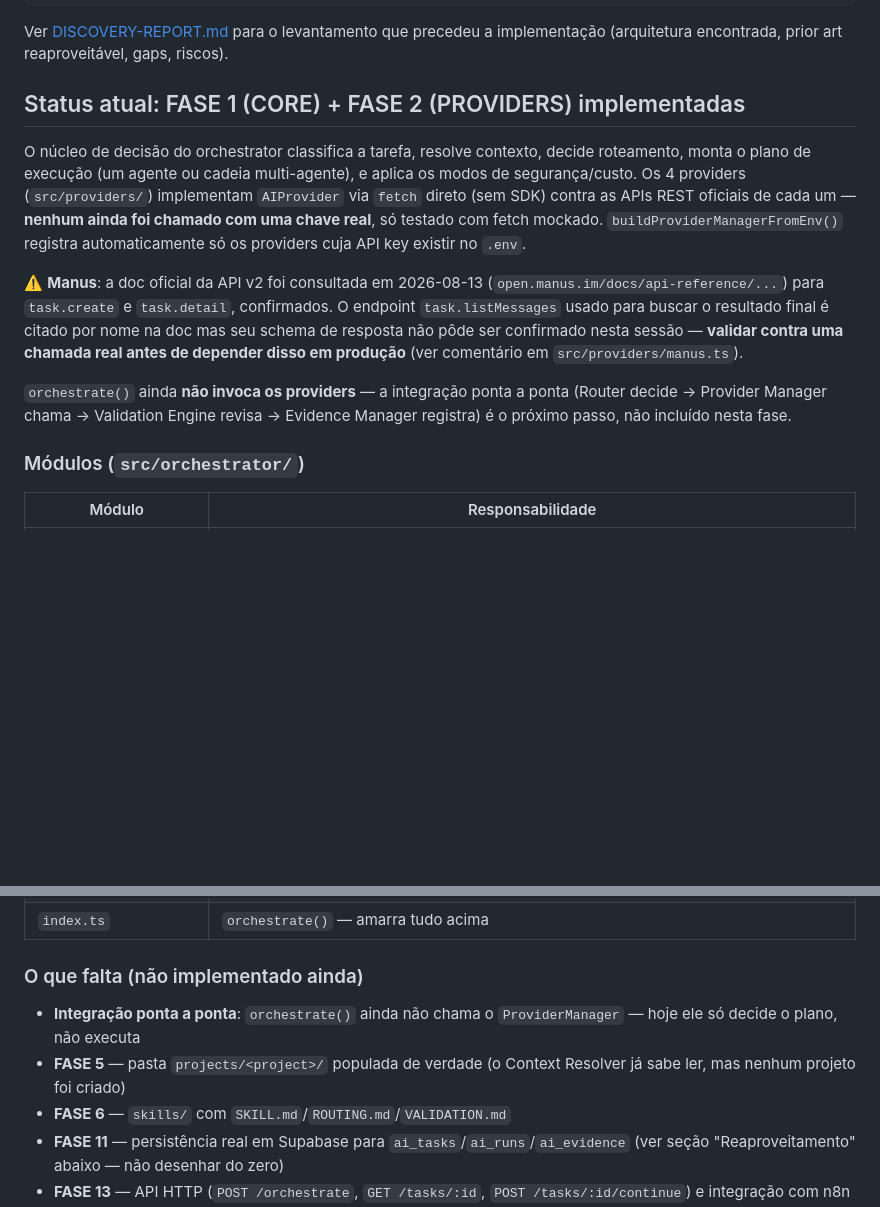
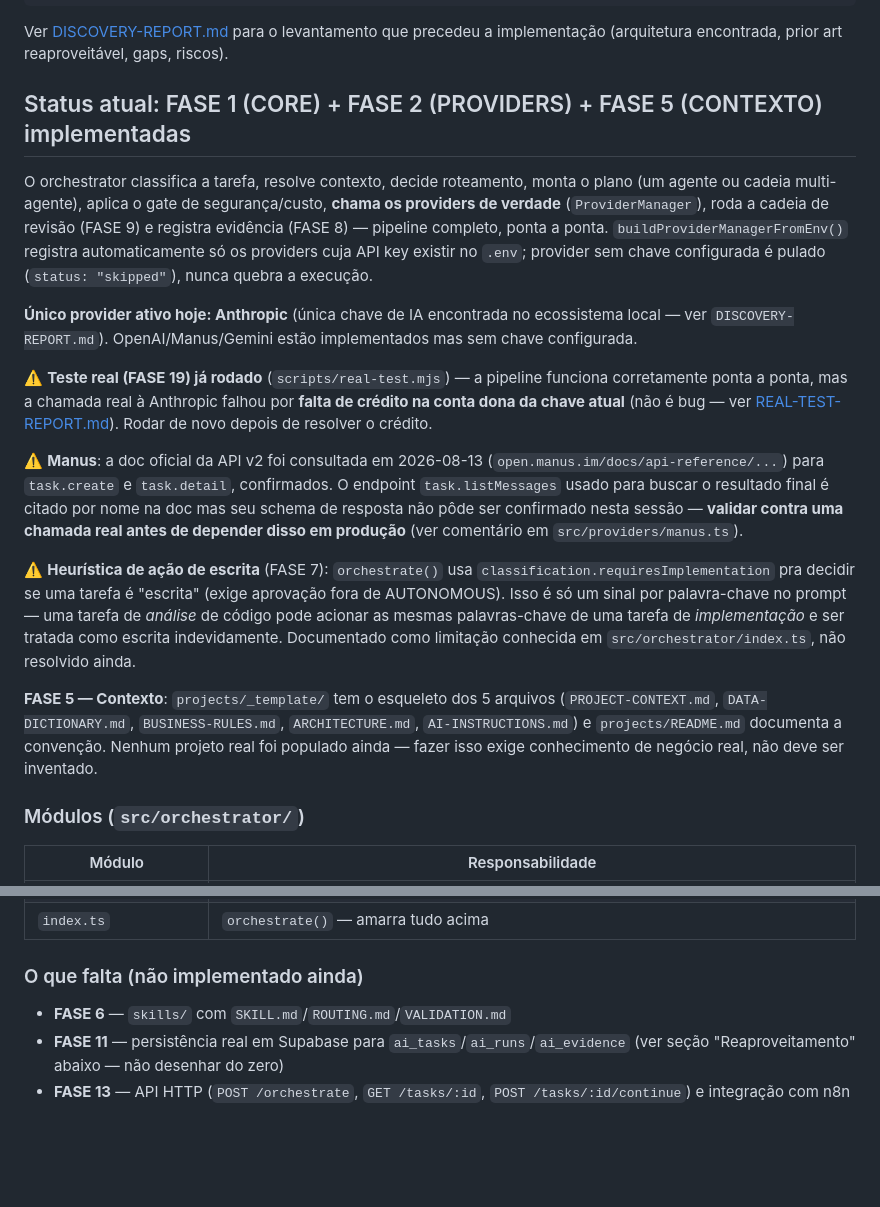
Before and after one commit to tatiana-kelly/AGENTE-I.A., a Markdown page: README.md, 2 parts joined by grey strips. Rendered like a GitHub page; blank space fills up the shorter version.

Commit message:
docs: update README with Fase 5 status and known limitations

```diff
--- a/README.md
+++ b/README.md
@@ -18,13 +18,19 @@ VERCEL            = DEPLOY
 
 Ver [DISCOVERY-REPORT.md](DISCOVERY-REPORT.md) para o levantamento que precedeu a implementação (arquitetura encontrada, prior art reaproveitável, gaps, riscos).
 
-## Status atual: FASE 1 (CORE) + FASE 2 (PROVIDERS) implementadas
+## Status atual: FASE 1 (CORE) + FASE 2 (PROVIDERS) + FASE 5 (CONTEXTO) implementadas
 
-O núcleo de decisão do orchestrator classifica a tarefa, resolve contexto, decide roteamento, monta o plano de execução (um agente ou cadeia multi-agente), e aplica os modos de segurança/custo. Os 4 providers (`src/providers/`) implementam `AIProvider` via `fetch` direto (sem SDK) contra as APIs REST oficiais de cada um — **nenhum ainda foi chamado com uma chave real**, só testado com fetch mockado. `buildProviderManagerFromEnv()` registra automaticamente só os providers cuja API key existir no `.env`.
+O orchestrator classifica a tarefa, resolve contexto, decide roteamento, monta o plano (um agente ou cadeia multi-agente), aplica o gate de segurança/custo, **chama os providers de verdade** (`ProviderManager`), roda a cadeia de revisão (FASE 9) e registra evidência (FASE 8) — pipeline completo, ponta a ponta. `buildProviderManagerFromEnv()` registra automaticamente só os providers cuja API key existir no `.env`; provider sem chave configurada é pulado (`status: "skipped"`), nunca quebra a execução.
+
+**Único provider ativo hoje: Anthropic** (única chave de IA encontrada no ecossistema local — ver `DISCOVERY-REPORT.md`). OpenAI/Manus/Gemini estão implementados mas sem chave configurada.
+
+⚠️ **Teste real (FASE 19) já rodado** (`scripts/real-test.mjs`) — a pipeline funciona corretamente ponta a ponta, mas a chamada real à Anthropic falhou por **falta de crédito na conta dona da chave atual** (não é bug — ver [REAL-TEST-REPORT.md](REAL-TEST-REPORT.md)). Rodar de novo depois de resolver o crédito.
 
 ⚠️ **Manus**: a doc oficial da API v2 foi consultada em 2026-08-13 (`open.manus.im/docs/api-reference/...`) para `task.create` e `task.detail`, confirmados. O endpoint `task.listMessages` usado para buscar o resultado final é citado por nome na doc mas seu schema de resposta não pôde ser confirmado nesta sessão — **validar contra uma chamada real antes de depender disso em produção** (ver comentário em `src/providers/manus.ts`).
 
-`orchestrate()` ainda **não invoca os providers** — a integração ponta a ponta (Router decide → Provider Manager chama → Validation Engine revisa → Evidence Manager registra) é o próximo passo, não incluído nesta fase.
+⚠️ **Heurística de ação de escrita** (FASE 7): `orchestrate()` usa `classification.requiresImplementation` pra decidir se uma tarefa é "escrita" (exige aprovação fora de AUTONOMOUS). Isso é só um sinal por palavra-chave no prompt — uma tarefa de *análise* de código pode acionar as mesmas palavras-chave de uma tarefa de *implementação* e ser tratada como escrita indevidamente. Documentado como limitação conhecida em `src/orchestrator/index.ts`, não resolvido ainda.
+
+**FASE 5 — Contexto**: `projects/_template/` tem o esqueleto dos 5 arquivos (`PROJECT-CONTEXT.md`, `DATA-DICTIONARY.md`, `BUSINESS-RULES.md`, `ARCHITECTURE.md`, `AI-INSTRUCTIONS.md`) e `projects/README.md` documenta a convenção. Nenhum projeto real foi populado ainda — fazer isso exige conhecimento de negócio real, não deve ser inventado.
 
 ### Módulos (`src/orchestrator/`)
 
@@ -44,8 +50,6 @@ O núcleo de decisão do orchestrator classifica a tarefa, resolve contexto, dec
 
 ### O que falta (não implementado ainda)
 
-- **Integração ponta a ponta**: `orchestrate()` ainda não chama o `ProviderManager` — hoje ele só decide o plano, não executa
-- **FASE 5** — pasta `projects/<project>/` populada de verdade (o Context Resolver já sabe ler, mas nenhum projeto foi criado)
 - **FASE 6** — `skills/` com `SKILL.md`/`ROUTING.md`/`VALIDATION.md`
 - **FASE 11** — persistência real em Supabase para `ai_tasks`/`ai_runs`/`ai_evidence` (ver seção "Reaproveitamento" abaixo — não desenhar do zero)
 - **FASE 13** — API HTTP (`POST /orchestrate`, `GET /tasks/:id`, `POST /tasks/:id/continue`) e integração com n8n
```
